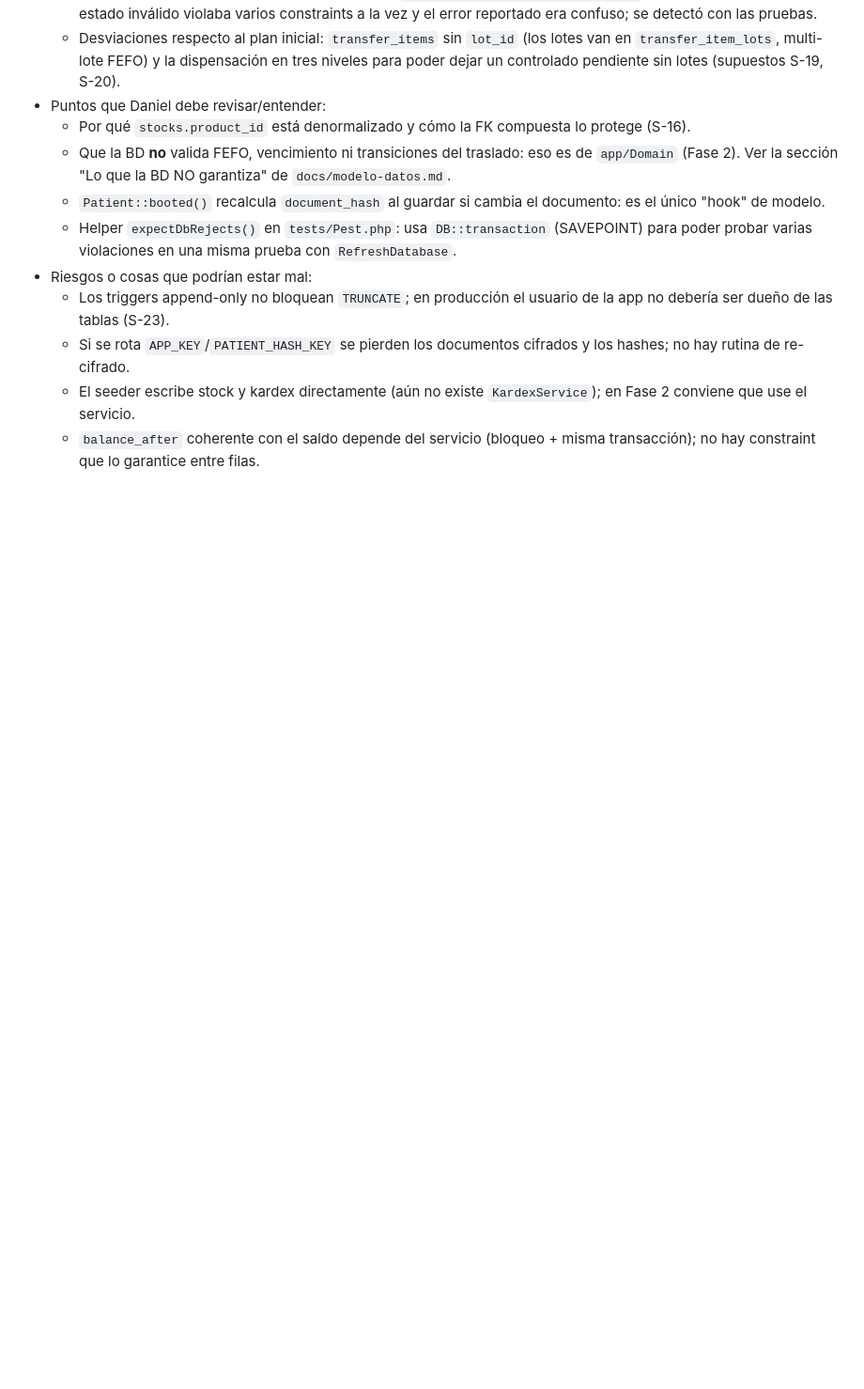
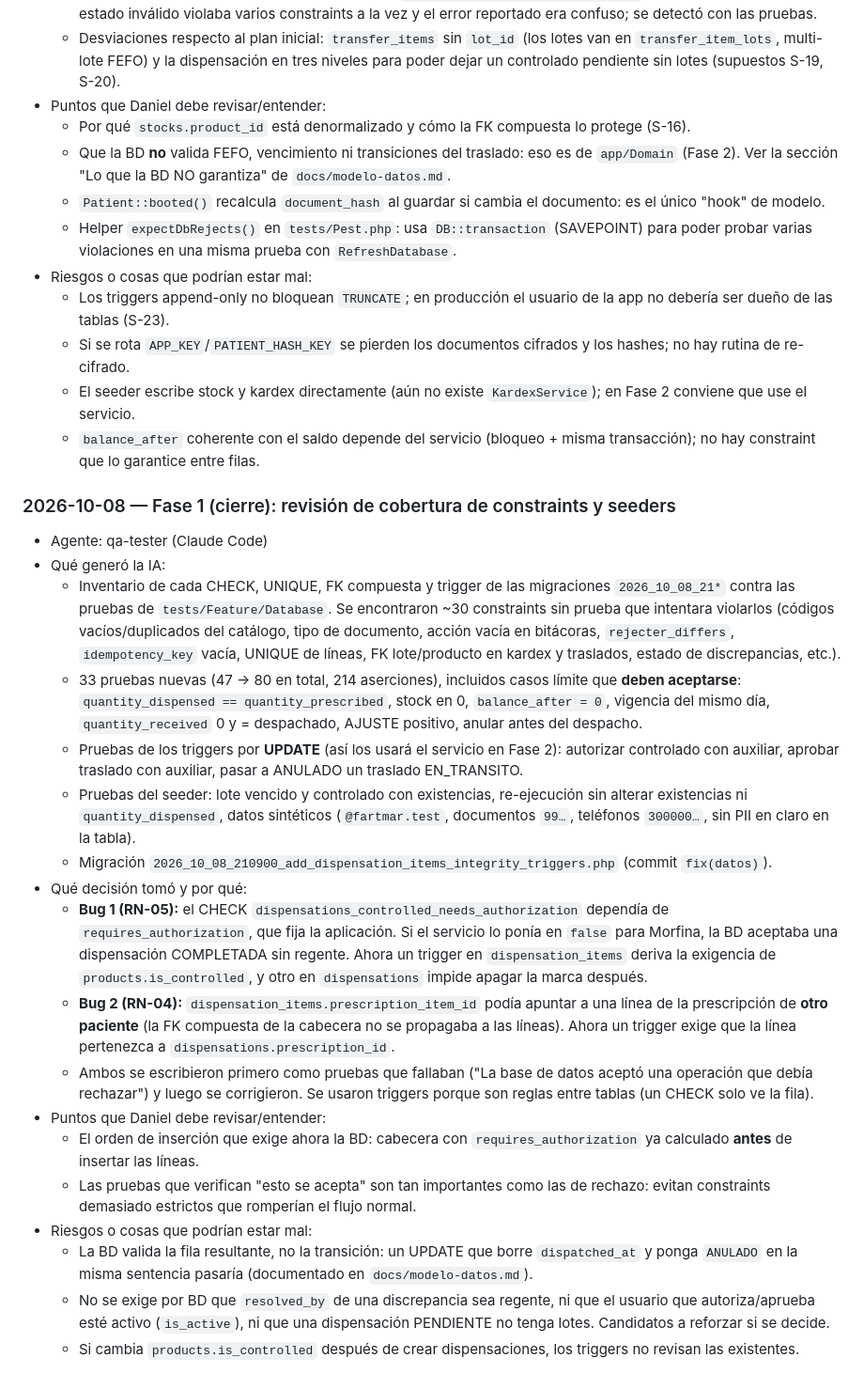
Before and after one commit to DanielAmador0007/Fartmar, a Markdown page: docs/ai-log.md, the part around the change. Shown at 94% size. Rendered like a GitHub page; blank space fills up the shorter version.

Commit message:
docs: registro IA de la revisión de cobertura de datos (qa-tester)
Co-Authored-By: Claude Opus 5.5 <noreply@anthropic.com>

```diff
--- a/docs/ai-log.md
+++ b/docs/ai-log.md
@@ -56,3 +56,23 @@ Materia prima para `AI_USAGE.md`. Cada entrada sigue el formato de CLAUDE.md §9
   - Si se rota `APP_KEY`/`PATIENT_HASH_KEY` se pierden los documentos cifrados y los hashes; no hay rutina de re-cifrado.
   - El seeder escribe stock y kardex directamente (aún no existe `KardexService`); en Fase 2 conviene que use el servicio.
   - `balance_after` coherente con el saldo depende del servicio (bloqueo + misma transacción); no hay constraint que lo garantice entre filas.
+
+### 2026-10-08 — Fase 1 (cierre): revisión de cobertura de constraints y seeders
+- Agente: qa-tester (Claude Code)
+- Qué generó la IA:
+  - Inventario de cada CHECK, UNIQUE, FK compuesta y trigger de las migraciones `2026_10_08_21*` contra las pruebas de `tests/Feature/Database`. Se encontraron ~30 constraints sin prueba que intentara violarlos (códigos vacíos/duplicados del catálogo, tipo de documento, acción vacía en bitácoras, `rejecter_differs`, `idempotency_key` vacía, UNIQUE de líneas, FK lote/producto en kardex y traslados, estado de discrepancias, etc.).
+  - 33 pruebas nuevas (47 → 80 en total, 214 aserciones), incluidos casos límite que **deben aceptarse**: `quantity_dispensed == quantity_prescribed`, stock en 0, `balance_after = 0`, vigencia del mismo día, `quantity_received` 0 y = despachado, AJUSTE positivo, anular antes del despacho.
+  - Pruebas de los triggers por **UPDATE** (así los usará el servicio en Fase 2): autorizar controlado con auxiliar, aprobar traslado con auxiliar, pasar a ANULADO un traslado EN_TRANSITO.
+  - Pruebas del seeder: lote vencido y controlado con existencias, re-ejecución sin alterar existencias ni `quantity_dispensed`, datos sintéticos (`@fartmar.test`, documentos `99…`, teléfonos `300000…`, sin PII en claro en la tabla).
+  - Migración `2026_10_08_210900_add_dispensation_items_integrity_triggers.php` (commit `fix(datos)`).
+- Qué decisión tomó y por qué:
+  - **Bug 1 (RN-05):** el CHECK `dispensations_controlled_needs_authorization` dependía de `requires_authorization`, que fija la aplicación. Si el servicio lo ponía en `false` para Morfina, la BD aceptaba una dispensación COMPLETADA sin regente. Ahora un trigger en `dispensation_items` deriva la exigencia de `products.is_controlled`, y otro en `dispensations` impide apagar la marca después.
+  - **Bug 2 (RN-04):** `dispensation_items.prescription_item_id` podía apuntar a una línea de la prescripción de **otro paciente** (la FK compuesta de la cabecera no se propagaba a las líneas). Ahora un trigger exige que la línea pertenezca a `dispensations.prescription_id`.
+  - Ambos se escribieron primero como pruebas que fallaban ("La base de datos aceptó una operación que debía rechazar") y luego se corrigieron. Se usaron triggers porque son reglas entre tablas (un CHECK solo ve la fila).
+- Puntos que Daniel debe revisar/entender:
+  - El orden de inserción que exige ahora la BD: cabecera con `requires_authorization` ya calculado **antes** de insertar las líneas.
+  - Las pruebas que verifican "esto se acepta" son tan importantes como las de rechazo: evitan constraints demasiado estrictos que romperían el flujo normal.
+- Riesgos o cosas que podrían estar mal:
+  - La BD valida la fila resultante, no la transición: un UPDATE que borre `dispatched_at` y ponga `ANULADO` en la misma sentencia pasaría (documentado en `docs/modelo-datos.md`).
+  - No se exige por BD que `resolved_by` de una discrepancia sea regente, ni que el usuario que autoriza/aprueba esté activo (`is_active`), ni que una dispensación PENDIENTE no tenga lotes. Candidatos a reforzar si se decide.
+  - Si cambia `products.is_controlled` después de crear dispensaciones, los triggers no revisan las existentes.
```
